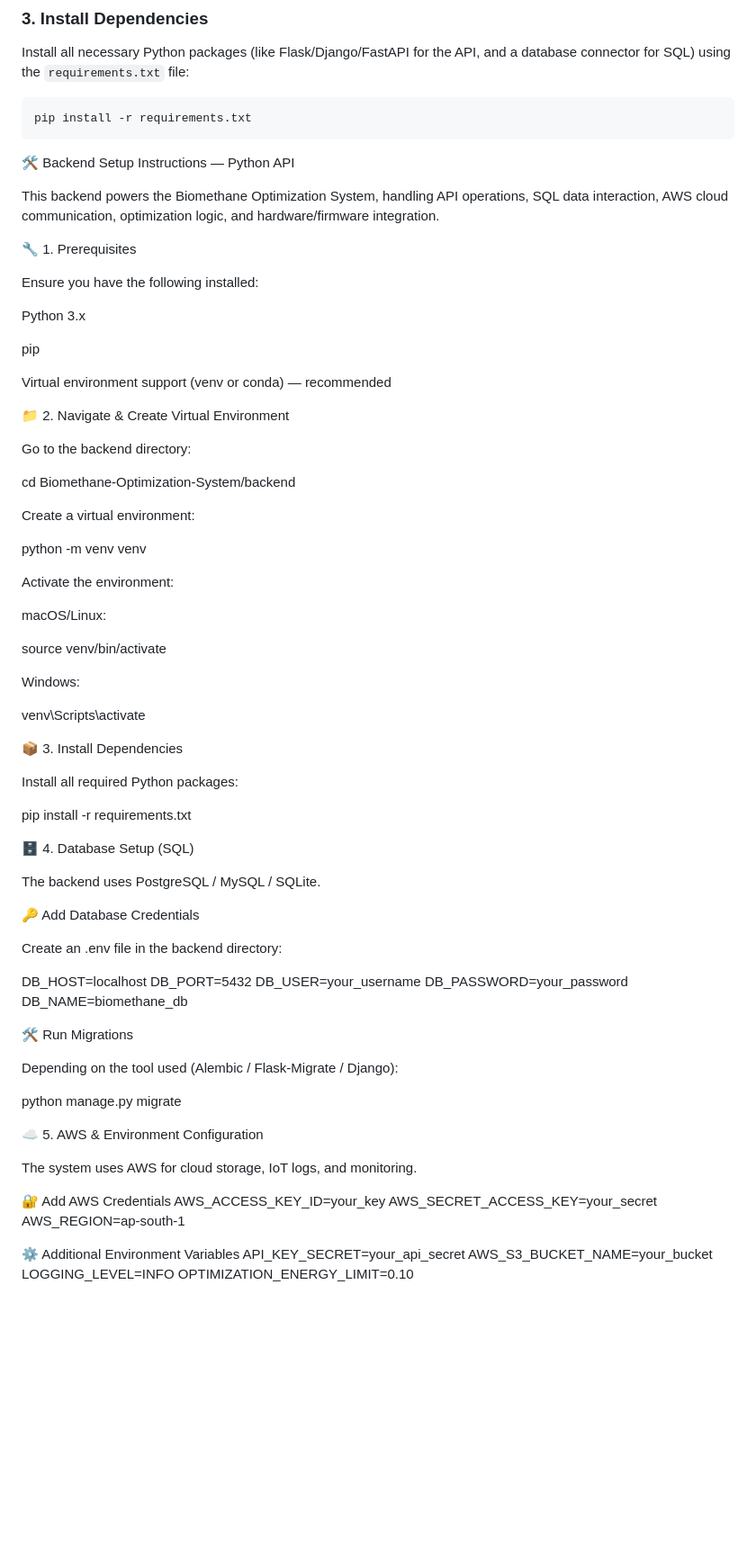
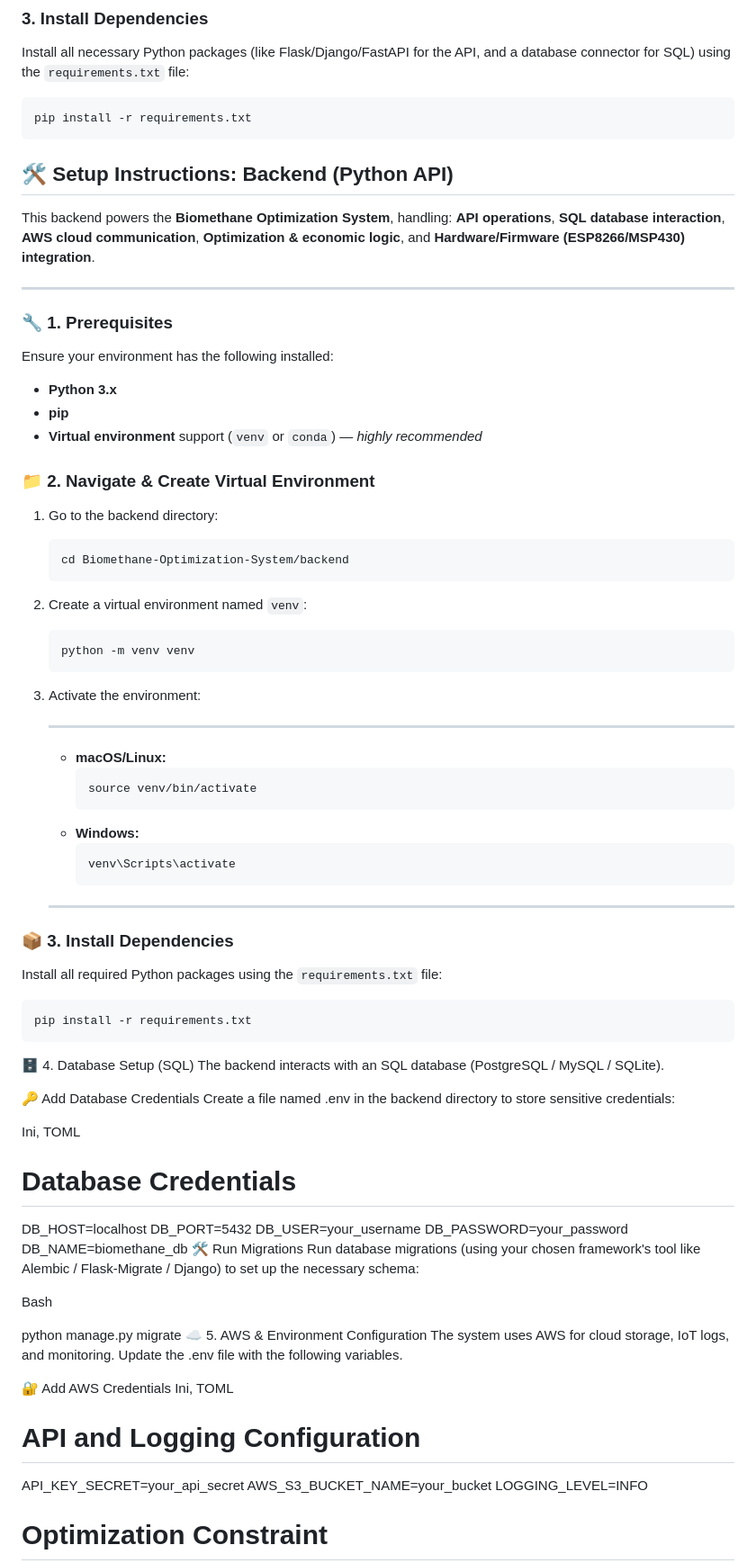
Before and after one commit to Yarok14Technologies/Biomethane-Optimization-System., a Markdown page: README.md, the part around one of its changes. Shown at 90% size. Rendered like a GitHub page; blank space fills up the shorter version.

````diff
--- a/README.md
+++ b/README.md
@@ -224,81 +224,85 @@ Install all necessary Python packages (like Flask/Django/FastAPI for the API, an
 pip install -r requirements.txt
  ```
 
-🛠️ Backend Setup Instructions — Python API
+## 🛠️ Setup Instructions: Backend (Python API)
 
-This backend powers the Biomethane Optimization System, handling API operations, SQL data interaction, AWS cloud communication, optimization logic, and hardware/firmware integration.
+This backend powers the **Biomethane Optimization System**, handling: **API operations**, **SQL database interaction**, **AWS cloud communication**, **Optimization & economic logic**, and **Hardware/Firmware (ESP8266/MSP430) integration**.
 
-🔧 1. Prerequisites
+---
 
-Ensure you have the following installed:
+### 🔧 1. Prerequisites
 
-Python 3.x
+Ensure your environment has the following installed:
 
-pip
+* **Python 3.x**
+* **pip**
+* **Virtual environment** support (`venv` or `conda`) — *highly recommended*
 
-Virtual environment support (venv or conda) — recommended
+### 📁 2. Navigate & Create Virtual Environment
 
-📁 2. Navigate & Create Virtual Environment
+1.  Go to the backend directory:
 
-Go to the backend directory:
+    ```bash
+    cd Biomethane-Optimization-System/backend
+    ```
 
-cd Biomethane-Optimization-System/backend
+2.  Create a virtual environment named `venv`:
 
+    ```bash
+    python -m venv venv
+    ```
 
-Create a virtual environment:
+3.  Activate the environment:
 
-python -m venv venv
+    ***
+    * **macOS/Linux:**
+        ```bash
+        source venv/bin/activate
+        ```
+    * **Windows:**
+        ```bash
+        venv\Scripts\activate
+        ```
+    ***
 
+### 📦 3. Install Dependencies
 
-Activate the environment:
+Install all required Python packages using the `requirements.txt` file:
 
-macOS/Linux:
-
-source venv/bin/activate
-
-
-Windows:
-
-venv\Scripts\activate
-
-📦 3. Install Dependencies
-
-Install all required Python packages:
-
+```bash
 pip install -r requirements.txt
-
+```
 🗄️ 4. Database Setup (SQL)
-
-The backend uses PostgreSQL / MySQL / SQLite.
+The backend interacts with an SQL database (PostgreSQL / MySQL / SQLite).
 
 🔑 Add Database Credentials
+Create a file named .env in the backend directory to store sensitive credentials:
 
-Create an .env file in the backend directory:
+Ini, TOML
 
+# Database Credentials
 DB_HOST=localhost
 DB_PORT=5432
 DB_USER=your_username
 DB_PASSWORD=your_password
 DB_NAME=biomethane_db
+🛠️ Run Migrations
+Run database migrations (using your chosen framework's tool like Alembic / Flask-Migrate / Django) to set up the necessary schema:
 
-🛠️ Run Migrations
-
-Depending on the tool used (Alembic / Flask-Migrate / Django):
+Bash
 
 python manage.py migrate
-
 ☁️ 5. AWS & Environment Configuration
-
-The system uses AWS for cloud storage, IoT logs, and monitoring.
+The system uses AWS for cloud storage, IoT logs, and monitoring. Update the .env file with the following variables.
 
 🔐 Add AWS Credentials
-AWS_ACCESS_KEY_ID=your_key
-AWS_SECRET_ACCESS_KEY=your_secret
-AWS_REGION=ap-south-1
+Ini, TOML
 
-⚙️ Additional Environment Variables
+# API and Logging Configuration
 API_KEY_SECRET=your_api_secret
 AWS_S3_BUCKET_NAME=your_bucket
 LOGGING_LEVEL=INFO
+
+# Optimization Constraint
 OPTIMIZATION_ENERGY_LIMIT=0.10
 
````
Also changed, not shown: other parts of README.md (+20 -6 lines).
